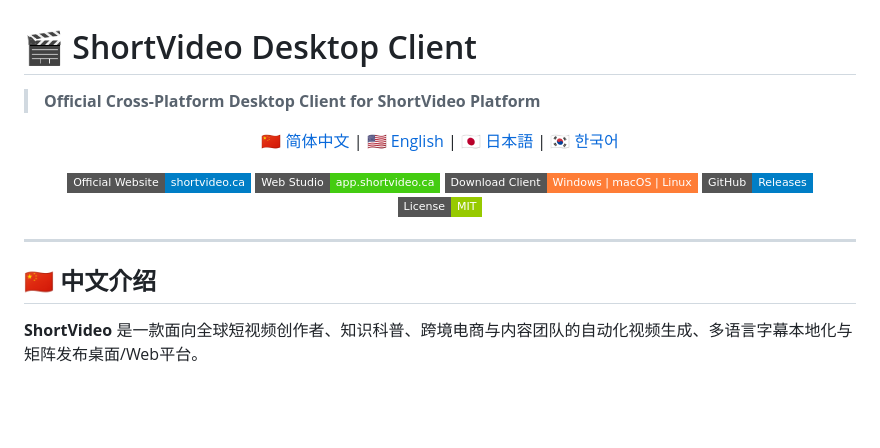
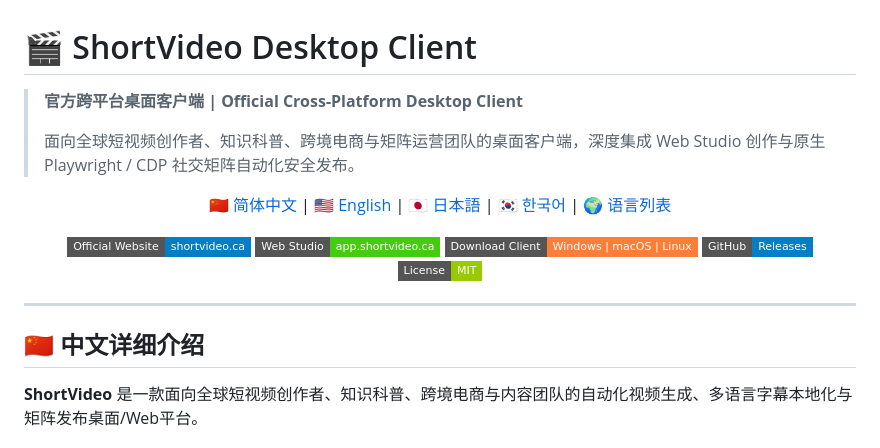
Before and after one commit to SmartSchoolAI/ShortVideoDesktop, a Markdown page: README.md, the part around one of its changes. GitHub-like rendering; badges without logos; blank space fills up the shorter version.

```diff
--- a/README.md
+++ b/README.md
@@ -1,11 +1,14 @@
 # 🎬 ShortVideo Desktop Client
-> **Official Cross-Platform Desktop Client for ShortVideo Platform**
+> **官方跨平台桌面客户端 | Official Cross-Platform Desktop Client**
+>
+> 面向全球短视频创作者、知识科普、跨境电商与矩阵运营团队的桌面客户端，深度集成 Web Studio 创作与原生 Playwright / CDP 社交矩阵自动化安全发布。
 
 <p align="center">
-  <a href="#-中文介绍">🇨🇳 简体中文</a> |
+  <a href="#-中文详细介绍">🇨🇳 简体中文</a> |
   <a href="#-english-overview">🇺🇸 English</a> |
   <a href="#-日本語紹介">🇯🇵 日本語</a> |
-  <a href="#-한국어-소개">🇰🇷 한국어</a>
+  <a href="#-한국어-소개">🇰🇷 한국어</a> |
+  <a href="#-supported-languages-14">🌍 语言列表</a>
 </p>
 
 <p align="center">
@@ -18,7 +21,7 @@
 
 ---
 
-## 🇨🇳 中文介绍
+## 🇨🇳 中文详细介绍
 
 **ShortVideo** 是一款面向全球短视频创作者、知识科普、跨境电商与内容团队的自动化视频生成、多语言字幕本地化与矩阵发布桌面/Web平台。
 
```
Also changed, not shown: other parts of README.md (+85 -24 lines).
